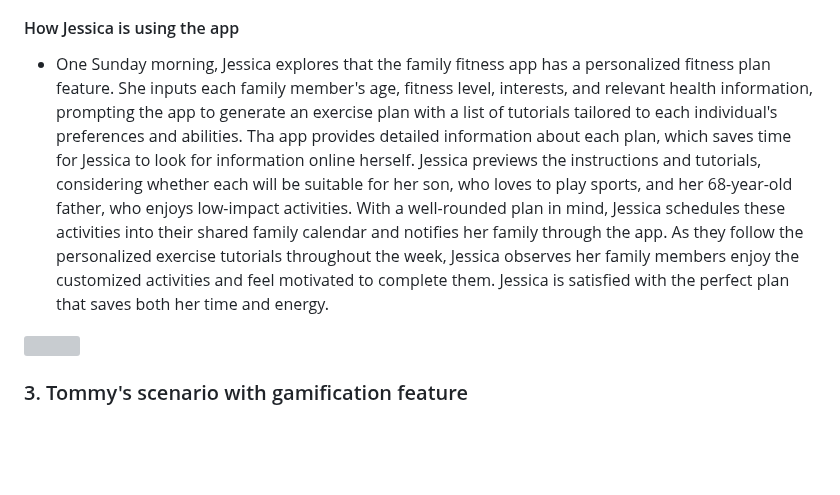
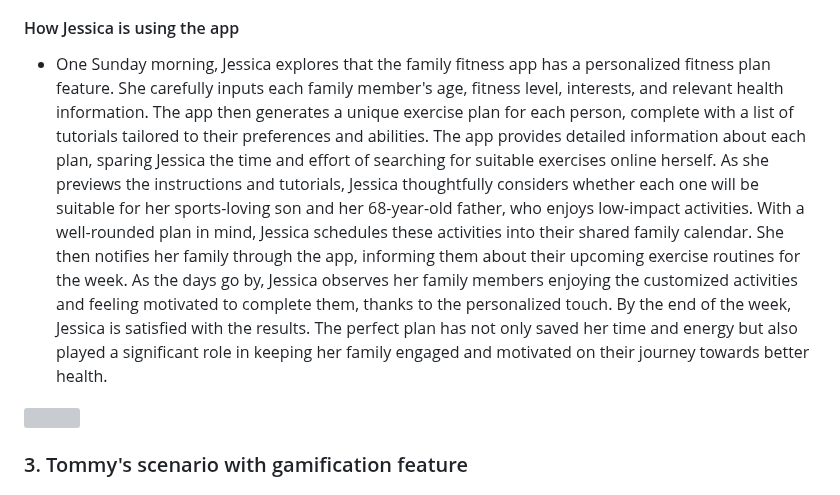
Before and after one commit to yfsun0920/DH110-2023Spring, a Markdown page: Assignments/A04/README.md, the part around one of its changes. Rendered like a GitHub page; blank space fills up the shorter version; grey boxes are pictures that could not be loaded.

```diff
--- a/Assignments/A04/README.md
+++ b/Assignments/A04/README.md
@@ -48,7 +48,7 @@ DGT HUM 110
 - Jessica is a full-time marketing manager and mother of two. She has a goal to involve her family in engaging and healthy activities that foster connection and promote a healthier lifestyle. She believes that finding exercise routines and activities suitable for each family member's interests and fitness levels will help achieve this goal. However, she does not have much time after work to research about physical activities. She has limited knowledge about how to do a fitness plan. The family fitness app helps to create personalized fitness plans that cater to her each family members’ needs and preferences easily.
 
 #### How Jessica is using the app
-- One Sunday morning, Jessica explores that the family fitness app has a personalized fitness plan feature. She inputs each family member's age, fitness level, interests, and relevant health information, prompting the app to generate an exercise plan with a list of tutorials tailored to each individual's preferences and abilities. Tha app provides detailed information about each plan, which saves time for Jessica to look for information online herself. Jessica previews the instructions and tutorials, considering whether each will be suitable for her son, who loves to play sports, and her 68-year-old father, who enjoys low-impact activities. With a well-rounded plan in mind, Jessica schedules these activities into their shared family calendar and notifies her family through the app. As they follow the personalized exercise tutorials throughout the week, Jessica observes her family members enjoy the customized activities and feel motivated to complete them. Jessica is satisfied with the perfect plan that saves both her time and energy.
+- One Sunday morning, Jessica explores that the family fitness app has a personalized fitness plan feature. She carefully inputs each family member's age, fitness level, interests, and relevant health information. The app then generates a unique exercise plan for each person, complete with a list of tutorials tailored to their preferences and abilities. The app provides detailed information about each plan, sparing Jessica the time and effort of searching for suitable exercises online herself. As she previews the instructions and tutorials, Jessica thoughtfully considers whether each one will be suitable for her sports-loving son and her 68-year-old father, who enjoys low-impact activities. With a well-rounded plan in mind, Jessica schedules these activities into their shared family calendar. She then notifies her family through the app, informing them about their upcoming exercise routines for the week. As the days go by, Jessica observes her family members enjoying the customized activities and feeling motivated to complete them, thanks to the personalized touch. By the end of the week, Jessica is satisfied with the results. The perfect plan has not only saved her time and energy but also played a significant role in keeping her family engaged and motivated on their journey towards better health.
 
 <img src="Images/Jessica's Journey Map.png">
 
```
Also changed, not shown: other parts of Assignments/A04/README.md (+1 -1 lines).
